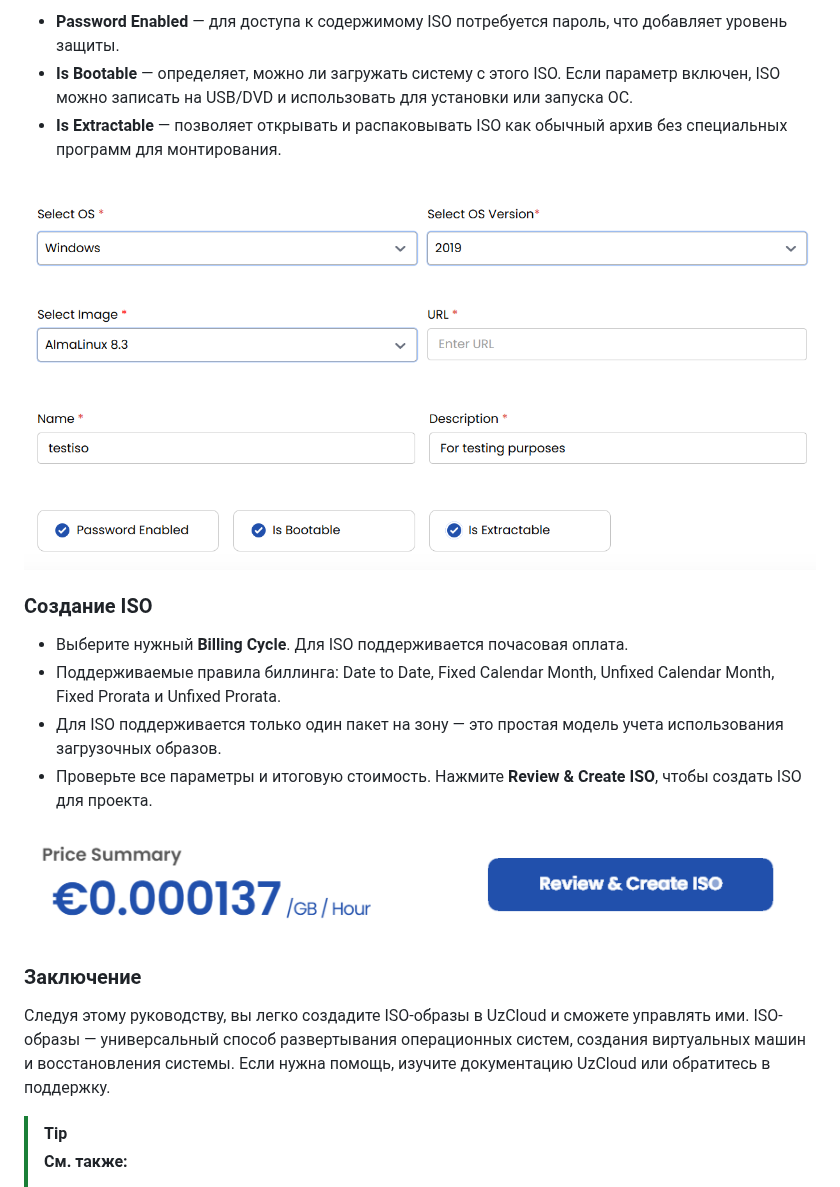
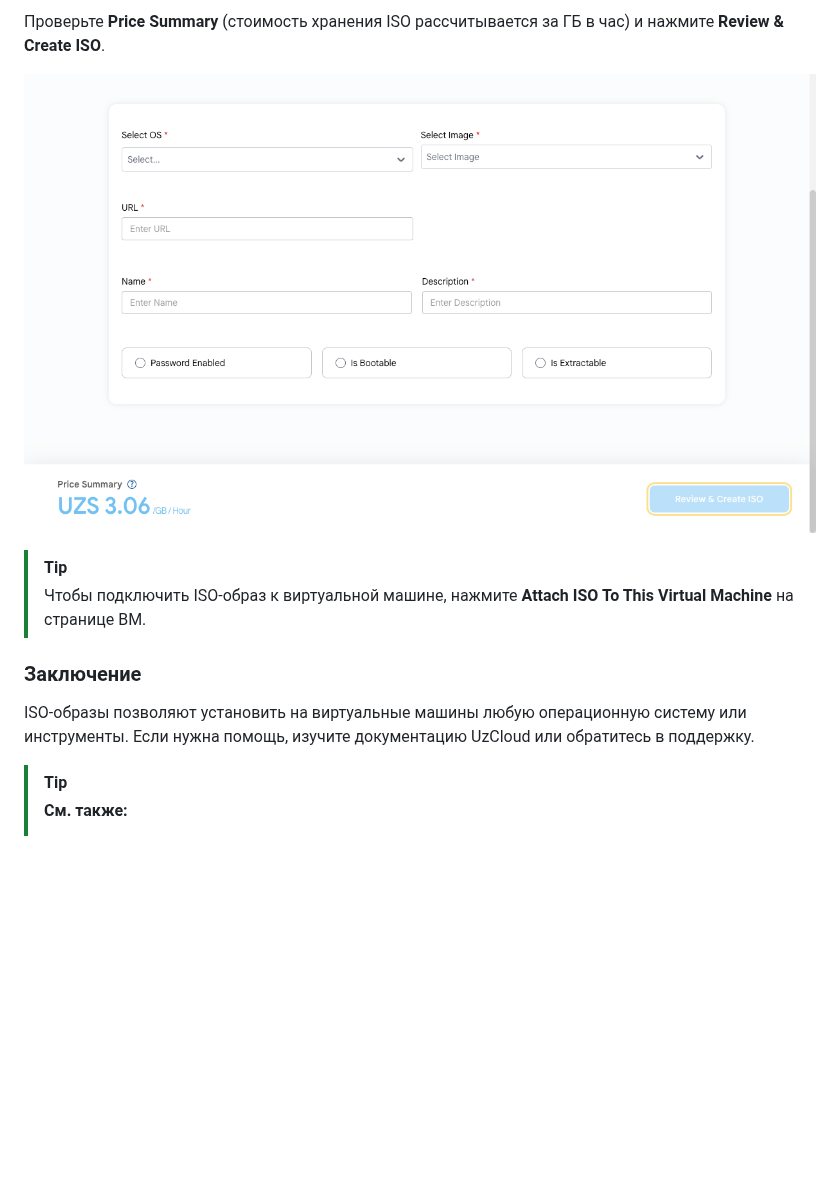
Before and after one commit to Telecom-Cloud-UzCloud/docs, a Markdown page: ru/isos/import-iso.md, the part around one of its changes. Rendered like a GitHub page; pictures changed too: images/iso-4.png, images/iso-5.png (deleted); blank space fills up the shorter version.

Commit message:
docs: update ISO guide after console review

```diff
--- a/ru/isos/import-iso.md
+++ b/ru/isos/import-iso.md
@@ -41,22 +36,14 @@
 
-- **Password Enabled** — для доступа к содержимому ISO потребуется пароль, что добавляет уровень защиты.
-- **Is Bootable** — определяет, можно ли загружать систему с этого ISO. Если параметр включен, ISO можно записать на USB/DVD и использовать для установки или запуска ОС.
-- **Is Extractable** — позволяет открывать и распаковывать ISO как обычный архив без специальных программ для монтирования.
+Проверьте **Price Summary** (стоимость хранения ISO рассчитывается за ГБ в час) и нажмите **Review & Create ISO**.
 
 ![Параметры ISO](../../images/iso-4.png)
 
-### Создание ISO
-
-- Выберите нужный **Billing Cycle**. Для ISO поддерживается почасовая оплата.
-- Поддерживаемые правила биллинга: Date to Date, Fixed Calendar Month, Unfixed Calendar Month, Fixed Prorata и Unfixed Prorata.
-- Для ISO поддерживается только один пакет на зону — это простая модель учета использования загрузочных образов.
-- Проверьте все параметры и итоговую стоимость. Нажмите **Review & Create ISO**, чтобы создать ISO для проекта.
-
-![Создание ISO](../../images/iso-5.png)
+> [!TIP]
+> Чтобы подключить ISO-образ к виртуальной машине, нажмите **Attach ISO To This Virtual Machine** на странице ВМ.
 
 ### Заключение
 
-Следуя этому руководству, вы легко создадите ISO-образы в UzCloud и сможете управлять ими. ISO-образы — универсальный способ развертывания операционных систем, создания виртуальных машин и восстановления системы. Если нужна помощь, изучите документацию UzCloud или обратитесь в поддержку.
+ISO-образы позволяют установить на виртуальные машины любую операционную систему или инструменты. Если нужна помощь, изучите документацию UzCloud или обратитесь в поддержку.
 
 > [!TIP]
 > **См. также:**
```
Also changed, not shown: other parts of ru/isos/import-iso.md (+17 -22 lines), en/isos/import-iso.md (+21 -34 lines), uz/isos/import-iso.md (+21 -34 lines), images/iso-1.png, images/iso-2.png, images/iso-3.png.
